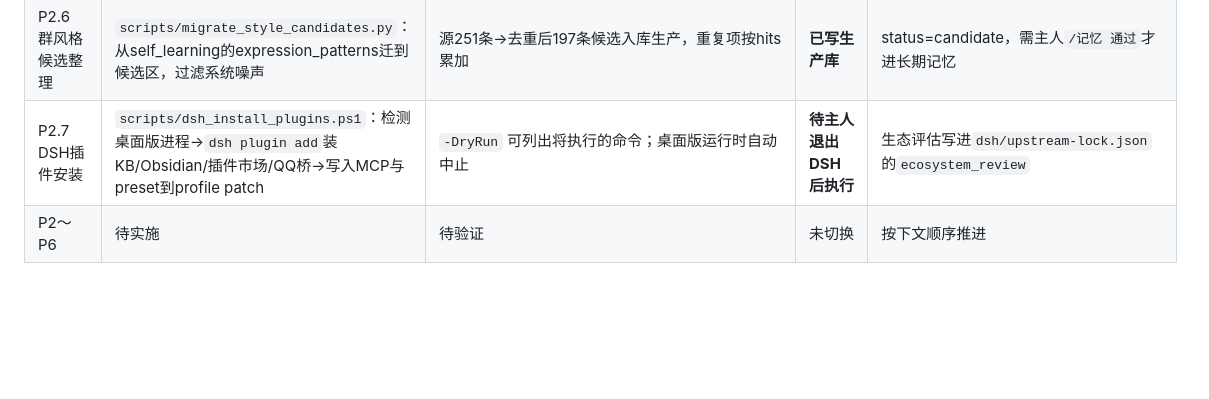
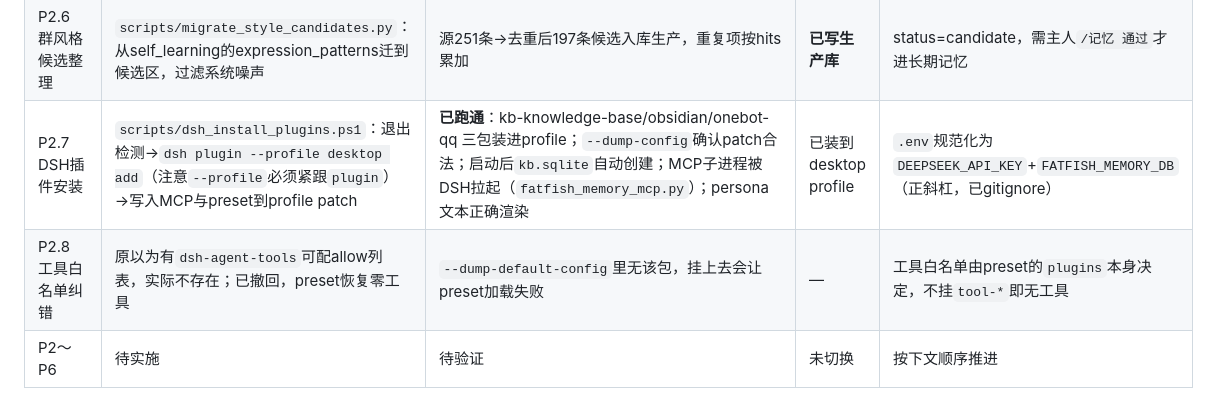
Before and after one commit to Khk-NL/FatFishLife, a Markdown page: docs/DSH_MIGRATION_PLAN-20261028.md, the part around the change. GitHub-like rendering; blank space fills up the shorter version.

Commit message:
docs: P2.7 安装跑通与 P2.8 白名单纠错记录

```diff
--- a/docs/DSH_MIGRATION_PLAN-20261028.md
+++ b/docs/DSH_MIGRATION_PLAN-20261028.md
@@ -20,7 +20,8 @@
 | P2.4 公开KB选型 | **改用`htcqp802/dsh-knowledge-base` 0.1.5**（MIT，仅pdfjs-dist一个依赖，FTS5/BM25）；已下载到`.tools/dsh-vendor/kb`并核对SRI | 包335KB，SRI匹配，`cordis.patch.yml`提供kb_query/kb_import/kb_list/kb_update/kb_delete | 未装到profile | 否决`Soren-ABT/dsh-knowledge`：AGPL-3.0且带onnxruntime+transformers，体积与许可都不合适 |
 | P2.5 私人笔记选型 | `dsh-obsidian` 0.2.6（MIT，1个依赖yaml，npm可装）；已下载核对SRI | 包16.6KB，`cordis.patch.yml`单行挂载 | 未装到profile | `gxpppp/dsh-obsidian` 0.4.0零依赖更轻但未发npm；P2只用只读查询，写入留主人单独验收 |
 | P2.6 群风格候选整理 | `scripts/migrate_style_candidates.py`：从self_learning的expression_patterns迁到候选区，过滤系统噪声 | 源251条→去重后197条候选入库生产，重复项按hits累加 | **已写生产库** | status=candidate，需主人`/记忆 通过`才进长期记忆 |
-| P2.7 DSH插件安装 | `scripts/dsh_install_plugins.ps1`：检测桌面版进程→`dsh plugin add`装KB/Obsidian/插件市场/QQ桥→写入MCP与preset到profile patch | `-DryRun` 可列出将执行的命令；桌面版运行时自动中止 | **待主人退出DSH后执行** | 生态评估写进`dsh/upstream-lock.json`的`ecosystem_review` |
+| P2.7 DSH插件安装 | `scripts/dsh_install_plugins.ps1`：退出检测→`dsh plugin --profile desktop add`（注意`--profile`必须紧跟`plugin`）→写入MCP与preset到profile patch | **已跑通**：kb-knowledge-base/obsidian/onebot-qq 三包装进profile；`--dump-config`确认patch合法；启动后`kb.sqlite`自动创建；MCP子进程被DSH拉起（`fatfish_memory_mcp.py`）；persona文本正确渲染 | 已装到desktop profile | `.env`规范化为`DEEPSEEK_API_KEY`+`FATFISH_MEMORY_DB`（正斜杠，已gitignore） |
+| P2.8 工具白名单纠错 | 原以为有`dsh-agent-tools`可配allow列表，实际不存在；已撤回，preset恢复零工具 | `--dump-default-config`里无该包，挂上去会让preset加载失败 | — | 工具白名单由preset的`plugins`本身决定，不挂`tool-*`即无工具 |
 | P2～P6 | 待实施 | 待验证 | 未切换 | 按下文顺序推进 |
 
 基线使用SQLite在线备份API，每个库各自一致；运行中的多个文件不构成同一瞬间的全局快照。P5切换仍须停止旧写入、备份最后增量。私有备份含登录态，位于Git忽略目录，不提交其内容或清单。
```
